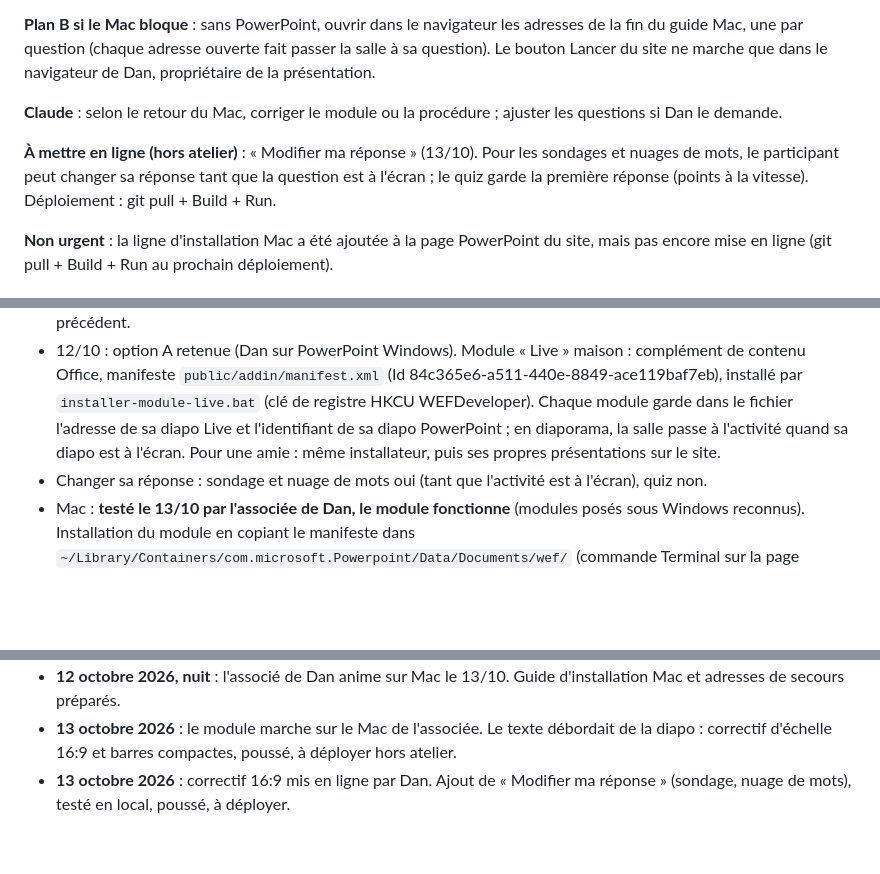
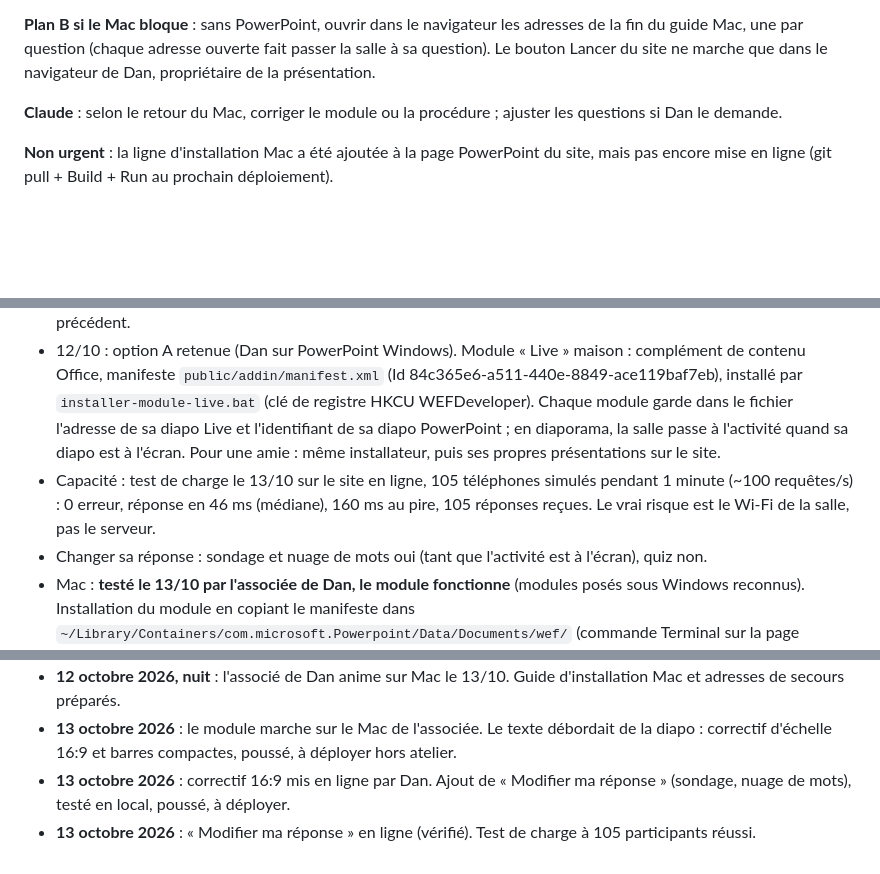
Before and after one commit to DanBengio/live, a Markdown page: SUIVI.md, 3 parts joined by grey strips. Rendered like a GitHub page; blank space fills up the shorter version.

Commit message:
Suivi : test de charge à 105 participants
Co-Authored-By: Claude Opus 5.5 <noreply@anthropic.com>

```diff
--- a/SUIVI.md
+++ b/SUIVI.md
@@ -30,8 +30,6 @@ Application type Vevox / AhaSlides pour les ateliers de Dan : une page projetée
 
 **Claude** : selon le retour du Mac, corriger le module ou la procédure ; ajuster les questions si Dan le demande.
 
-**À mettre en ligne (hors atelier)** : « Modifier ma réponse » (13/10). Pour les sondages et nuages de mots, le participant peut changer sa réponse tant que la question est à l'écran ; le quiz garde la première réponse (points à la vitesse). Déploiement : git pull + Build + Run.
-
 **Non urgent** : la ligne d'installation Mac a été ajoutée à la page PowerPoint du site, mais pas encore mise en ligne (git pull + Build + Run au prochain déploiement).
 
 ## Comment déployer une mise à jour
@@ -50,6 +48,7 @@ Application type Vevox / AhaSlides pour les ateliers de Dan : une page projetée
 - Dépôt GitHub public : aucun secret dans le code, les données restent sur le serveur.
 - PowerPoint : option B choisie le 12/10. Module gratuit Microsoft « Web Viewer » dans chaque diapo. Chaque présentation a un **code fixe** à 6 chiffres. Une adresse par diapo : `/ppt/<code>/<accueil | id de l'activité | fin>?k=<clé>`. Afficher la diapo fait passer les téléphones à l'activité. Les adresses suivent l'activité même si on change l'ordre. La page « PowerPoint » du site (bouton sur chaque présentation) donne les adresses à copier et le bouton « Nouvel atelier : remettre à zéro ». La salle repart aussi vide d'elle-même 12 h après le début de l'atelier précédent.
 - 12/10 : option A retenue (Dan sur PowerPoint Windows). Module « Live » maison : complément de contenu Office, manifeste `public/addin/manifest.xml` (Id 84c365e6-a511-440e-8849-ace119baf7eb), installé par `installer-module-live.bat` (clé de registre HKCU WEFDeveloper). Chaque module garde dans le fichier l'adresse de sa diapo Live et l'identifiant de sa diapo PowerPoint ; en diaporama, la salle passe à l'activité quand sa diapo est à l'écran. Pour une amie : même installateur, puis ses propres présentations sur le site.
+- Capacité : test de charge le 13/10 sur le site en ligne, 105 téléphones simulés pendant 1 minute (~100 requêtes/s) : 0 erreur, réponse en 46 ms (médiane), 160 ms au pire, 105 réponses reçues. Le vrai risque est le Wi-Fi de la salle, pas le serveur.
 - Changer sa réponse : sondage et nuage de mots oui (tant que l'activité est à l'écran), quiz non.
 - Mac : **testé le 13/10 par l'associée de Dan, le module fonctionne** (modules posés sous Windows reconnus). Installation du module en copiant le manifeste dans `~/Library/Containers/com.microsoft.Powerpoint/Data/Documents/wef/` (commande Terminal sur la page PowerPoint du site). Non testé : les modules posés sous Windows (référence « developer / Registry ») pourraient devoir être reposés sur Mac ; le guide contient les 18 adresses de secours.
 - Lien `/adopter/<id>?k=<clé>` : range dans « Mes présentations » une présentation créée par Claude.
@@ -82,3 +81,4 @@ Application type Vevox / AhaSlides pour les ateliers de Dan : une page projetée
 - **12 octobre 2026, nuit** : l'associé de Dan anime sur Mac le 13/10. Guide d'installation Mac et adresses de secours préparés.
 - **13 octobre 2026** : le module marche sur le Mac de l'associée. Le texte débordait de la diapo : correctif d'échelle 16:9 et barres compactes, poussé, à déployer hors atelier.
 - **13 octobre 2026** : correctif 16:9 mis en ligne par Dan. Ajout de « Modifier ma réponse » (sondage, nuage de mots), testé en local, poussé, à déployer.
+- **13 octobre 2026** : « Modifier ma réponse » en ligne (vérifié). Test de charge à 105 participants réussi.
```
